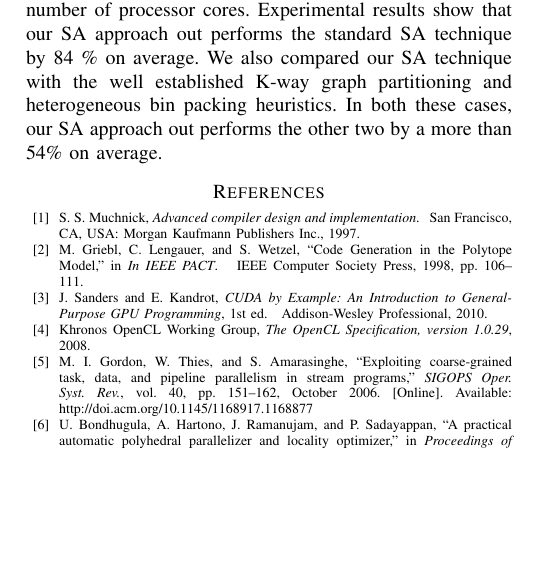
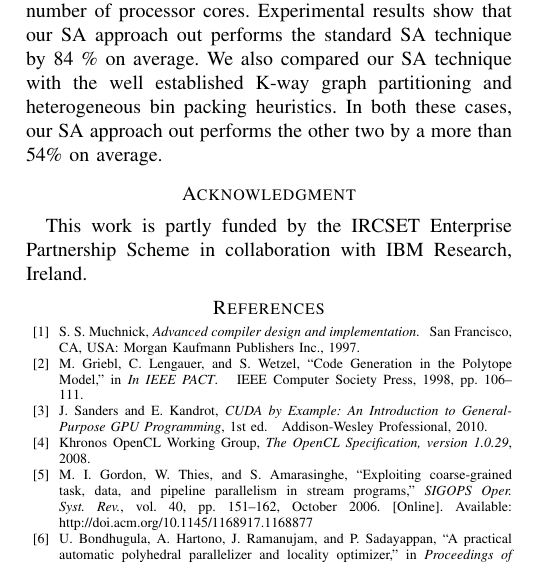
Before and after one commit to amal029/ipdps_2013_2, a LaTeX paper (bare_conf.tex): part of one column of page 9 of 12, cut so that both start at the same text, the shorter picture padded with empty space. Compiled offline with pdfLaTeX.

Commit message:
Acknowledgment section added

```diff
--- a/bare_conf.tex
+++ b/bare_conf.tex
@@ -794,7 +794,9 @@ K-way graph partitioning and heterogeneous bin packing heuristics. In
 both these cases, our SA approach out performs the other two by a more
 than 54\% on average.
 
-% \section*{Acknowledgment}
+\section*{Acknowledgment}
+This work is partly funded by the IRCSET Enterprise Partnership Scheme in
+collaboration with IBM Research, Ireland.
 
 
 % The authors would like to thank...
```
